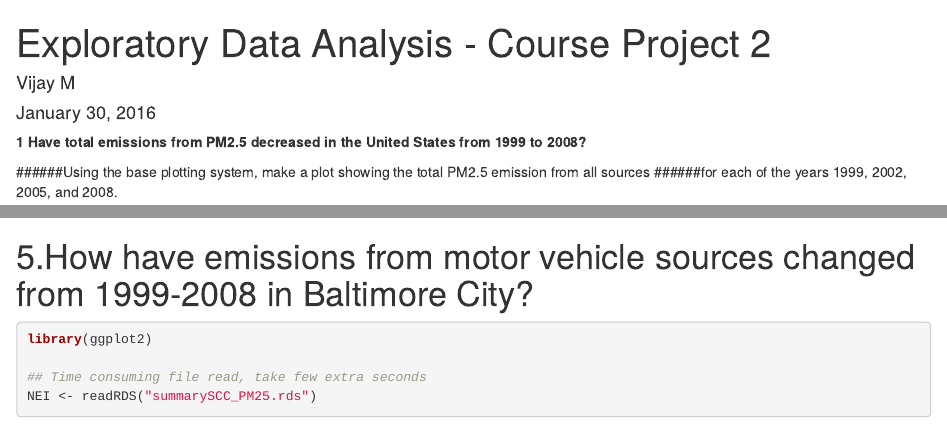
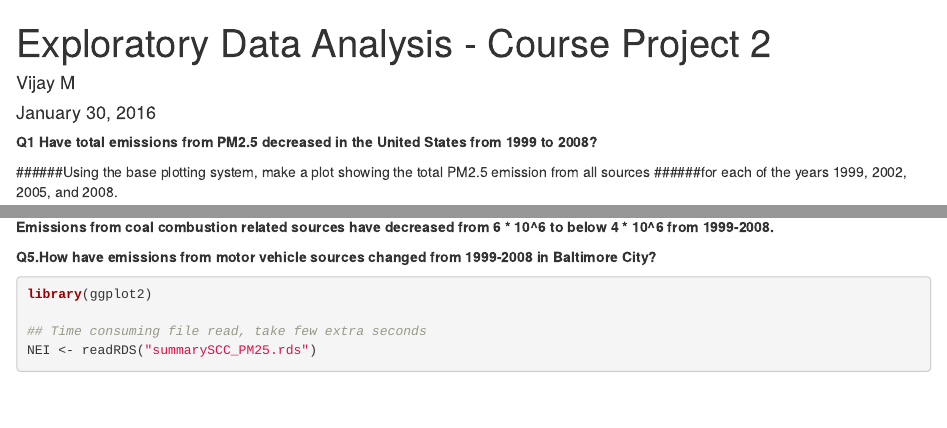
Before and after one commit to Vijayreddym/ExData_Plotting2, an R Markdown document (Project2.Rmd): the page in a window 1100 px wide, from its top, and a second part further down, joined at a grey line. Rendered offline with R 4.5, knitr and Pandoc, with nearby package versions; some code elsewhere in the file could not run offline.

Commit message:
Updated md file

````diff
--- a/Project2.Rmd
+++ b/Project2.Rmd
@@ -7,7 +7,7 @@ output:
     keep_md: yes
 ---
 
-**1 Have total emissions from PM2.5 decreased in the United States from 1999 to 2008? **
+**Q1 Have total emissions from PM2.5 decreased in the United States from 1999 to 2008? **
 
 ######Using the base plotting system, make a plot showing the total PM2.5 emission from all sources
 ######for each of the years 1999, 2002, 2005, and 2008.
@@ -127,7 +127,7 @@ print(ggp)
 
 **Emissions from coal combustion related sources have decreased from 6 * 10^6 to below 4 * 10^6 from 1999-2008.**
 
-# 5.How have emissions from motor vehicle sources changed from 1999-2008 in Baltimore City?
+**Q5.How have emissions from motor vehicle sources changed from 1999-2008 in Baltimore City?**
 ```{r}
 library(ggplot2)
 
````
Also changed, not shown: Project2.Rmd (2 more changed lines).
